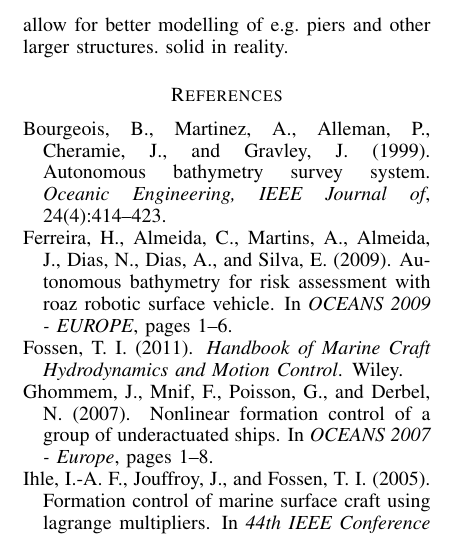
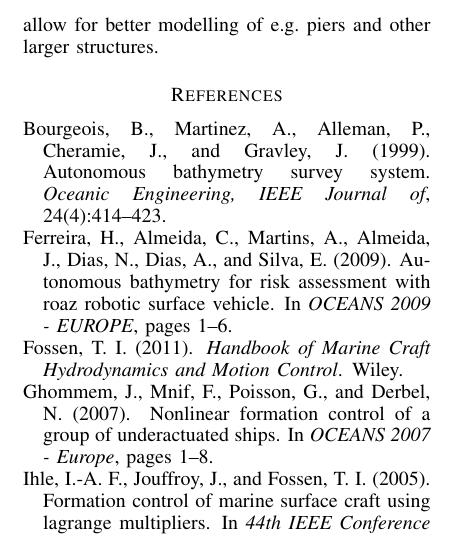
Before and after one commit to nickoe/aauship-formation-paper, a LaTeX paper (paper.tex): part of one column of page 8 of 8, cut so that both start at the same text. Compiled offline with pdfLaTeX.

Commit message:
Fix typo

```diff
--- a/paper.tex
+++ b/paper.tex
@@ -687,7 +687,6 @@ On figure~\vref{fig:potform-po} there are placed two obstacles near each other o
 The model and simulation has proved to work when implemented on the AAUSHIP which results in a vessel that can track a predetermined trajectory. This makes the basis for the further work of expanding the fleet of AAUSHIPS and implement the investigated control strategies on the fleet, ultimately ending up with a successful digital mapping of the seabed in the Limfjord in Denmark.
 
 In this work the obstacles was regarded as point masses. An obvious extension of this work would be to expand the method to allow for polyhedral obstacles and then add the potential field of influence to this. This will immediately allow for better modelling of e.g. piers and other larger structures.
-solid in reality.
 
 %For now the first aim is reached with a model of the AAUSHIP that can
 %track the given trajectory, implementation of the whole ship is close
```
Also changed, not shown: paper.pdf.
